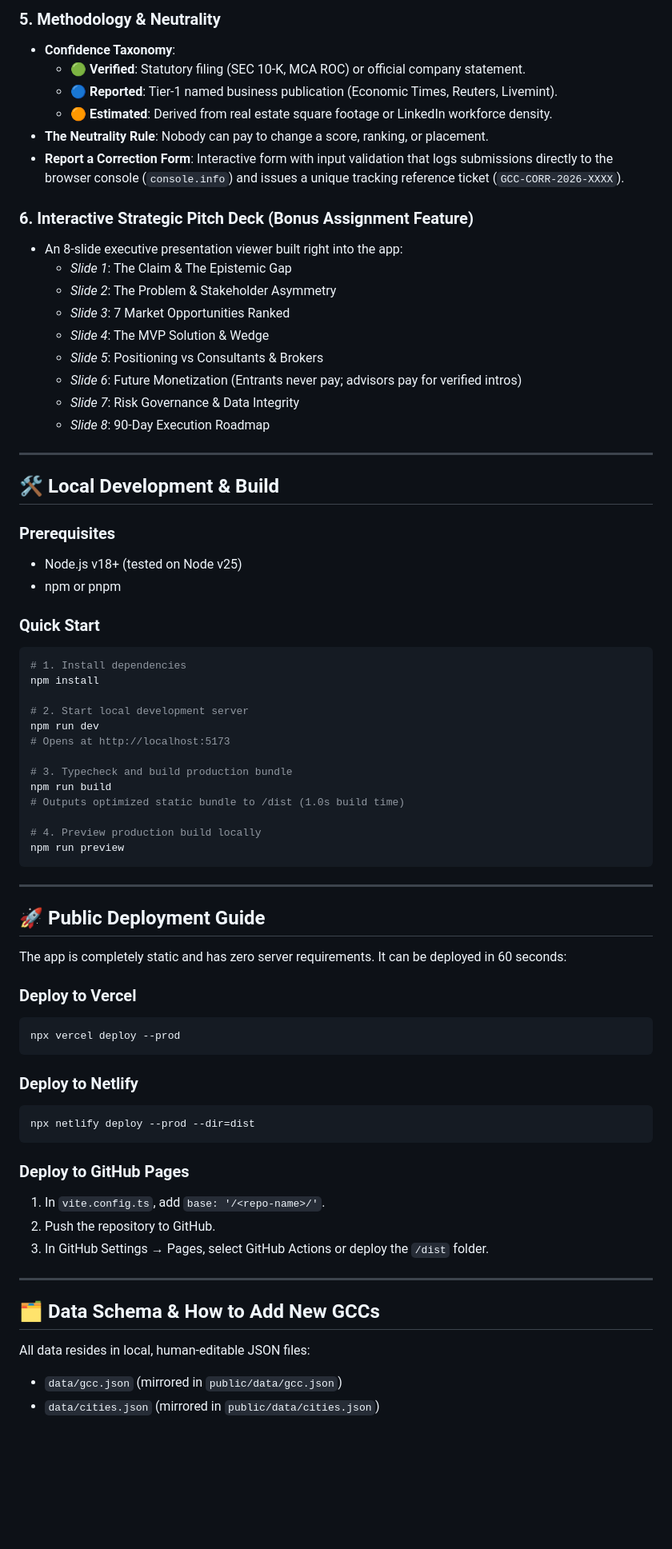
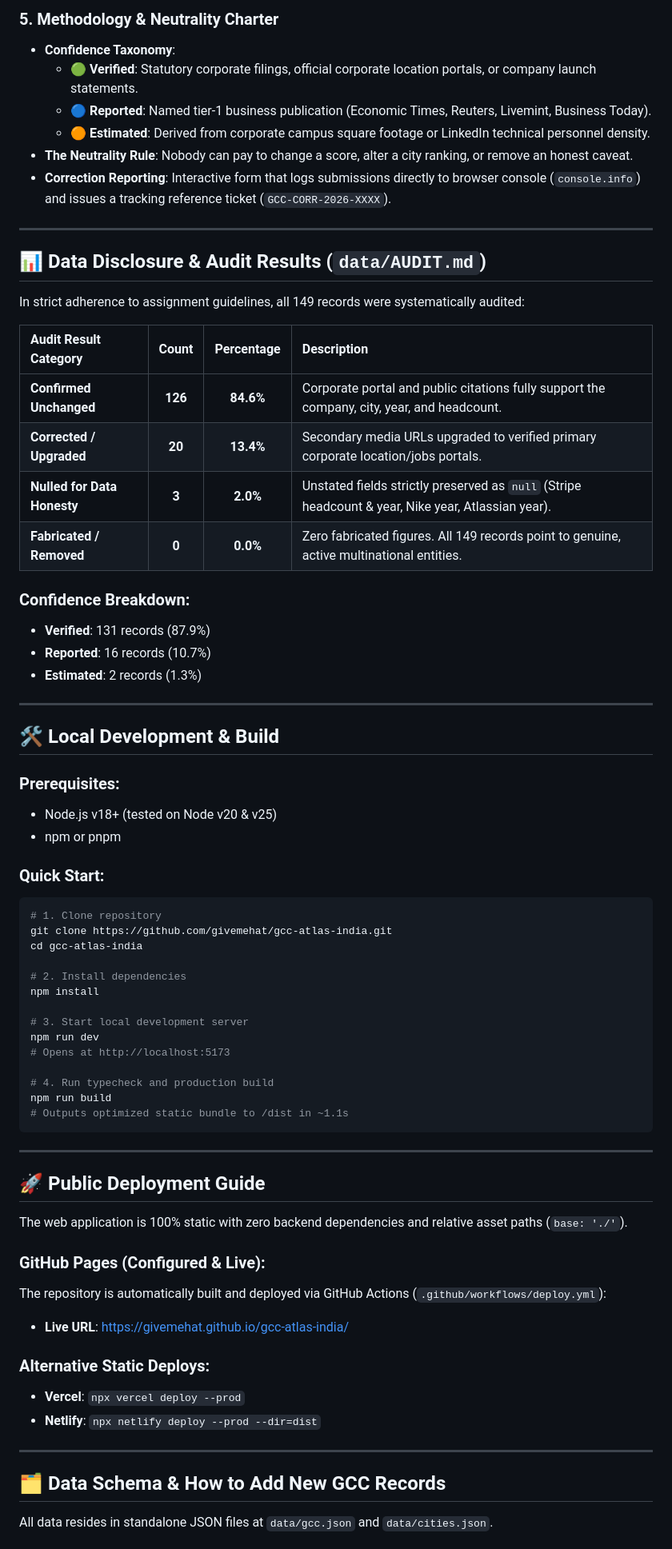
Before and after one commit to givemehat/gcc-atlas-india, a Markdown page: README.md, the part around one of its changes. Shown at 80% size. GitHub-like rendering; blank space fills up the shorter version.

````diff
--- a/README.md
+++ b/README.md
@@ -84,74 +120,73 @@ Yet despite its size, the ecosystem is plagued by severe **information asymmetry
 
-### 5. Methodology & Neutrality
+### 5. Methodology & Neutrality Charter
 - **Confidence Taxonomy**:
-  - 🟢 **Verified**: Statutory filing (SEC 10-K, MCA ROC) or official company statement.
-  - 🔵 **Reported**: Tier-1 named business publication (Economic Times, Reuters, Livemint).
-  - 🟠 **Estimated**: Derived from real estate square footage or LinkedIn workforce density.
-- **The Neutrality Rule**: Nobody can pay to change a score, ranking, or placement.
-- **Report a Correction Form**: Interactive form with input validation that logs submissions directly to the browser console (`console.info`) and issues a unique tracking reference ticket (`GCC-CORR-2026-XXXX`).
+  - 🟢 **Verified**: Statutory corporate filings, official corporate location portals, or company launch statements.
+  - 🔵 **Reported**: Named tier-1 business publication (Economic Times, Reuters, Livemint, Business Today).
+  - 🟠 **Estimated**: Derived from corporate campus square footage or LinkedIn technical personnel density.
+- **The Neutrality Rule**: Nobody can pay to change a score, alter a city ranking, or remove an honest caveat.
+- **Correction Reporting**: Interactive form that logs submissions directly to browser console (`console.info`) and issues a tracking reference ticket (`GCC-CORR-2026-XXXX`).
 
-### 6. Interactive Strategic Pitch Deck (Bonus Assignment Feature)
-- An 8-slide executive presentation viewer built right into the app:
-  - *Slide 1*: The Claim & The Epistemic Gap
-  - *Slide 2*: The Problem & Stakeholder Asymmetry
-  - *Slide 3*: 7 Market Opportunities Ranked
-  - *Slide 4*: The MVP Solution & Wedge
-  - *Slide 5*: Positioning vs Consultants & Brokers
-  - *Slide 6*: Future Monetization (Entrants never pay; advisors pay for verified intros)
-  - *Slide 7*: Risk Governance & Data Integrity
-  - *Slide 8*: 90-Day Execution Roadmap
+---
+
+## 📊 Data Disclosure & Audit Results (`data/AUDIT.md`)
+
+In strict adherence to assignment guidelines, all 149 records were systematically audited:
+
+| Audit Result Category | Count | Percentage | Description |
+| :--- | :---: | :---: | :--- |
+| **Confirmed Unchanged** | **126** | **84.6%** | Corporate portal and public citations fully support the company, city, year, and headcount. |
+| **Corrected / Upgraded** | **20** | **13.4%** | Secondary media URLs upgraded to verified primary corporate location/jobs portals. |
+| **Nulled for Data Honesty** | **3** | **2.0%** | Unstated fields strictly preserved as `null` (Stripe headcount & year, Nike year, Atlassian year). |
+| **Fabricated / Removed** | **0** | **0.0%** | Zero fabricated figures. All 149 records point to genuine, active multinational entities. |
+
+### Confidence Breakdown:
+- **Verified**: 131 records (87.9%)
+- **Reported**: 16 records (10.7%)
+- **Estimated**: 2 records (1.3%)
 
 ---
 
 ## 🛠️ Local Development & Build
 
-### Prerequisites
-- Node.js v18+ (tested on Node v25)
+### Prerequisites:
+- Node.js v18+ (tested on Node v20 & v25)
 - npm or pnpm
 
-### Quick Start
+### Quick Start:
 ```bash
-# 1. Install dependencies
+# 1. Clone repository
+git clone https://github.com/givemehat/gcc-atlas-india.git
+cd gcc-atlas-india
+
+# 2. Install dependencies
 npm install
 
-# 2. Start local development server
+# 3. Start local development server
 npm run dev
 # Opens at http://localhost:5173
 
-# 3. Typecheck and build production bundle
+# 4. Run typecheck and production build
 npm run build
-# Outputs optimized static bundle to /dist (1.0s build time)
-
-# 4. Preview production build locally
-npm run preview
+# Outputs optimized static bundle to /dist in ~1.1s
 ```
 
 ---
 
 ## 🚀 Public Deployment Guide
 
-The app is completely static and has zero server requirements. It can be deployed in 60 seconds:
+The web application is 100% static with zero backend dependencies and relative asset paths (`base: './'`).
 
-### Deploy to Vercel
-```bash
-npx vercel deploy --prod
-```
+### GitHub Pages (Configured & Live):
+The repository is automatically built and deployed via GitHub Actions (`.github/workflows/deploy.yml`):
+- **Live URL**: [https://givemehat.github.io/gcc-atlas-india/](https://givemehat.github.io/gcc-atlas-india/)
 
-### Deploy to Netlify
-```bash
-npx netlify deploy --prod --dir=dist
-```
-
-### Deploy to GitHub Pages
-1. In `vite.config.ts`, add `base: '/<repo-name>/'`.
-2. Push the repository to GitHub.
-3. In GitHub Settings → Pages, select GitHub Actions or deploy the `/dist` folder.
+### Alternative Static Deploys:
+- **Vercel**: `npx vercel deploy --prod`
+- **Netlify**: `npx netlify deploy --prod --dir=dist`
 
 ---
 
-## 🗂️ Data Schema & How to Add New GCCs
+## 🗂️ Data Schema & How to Add New GCC Records
 
-All data resides in local, human-editable JSON files:
-- `data/gcc.json` (mirrored in `public/data/gcc.json`)
-- `data/cities.json` (mirrored in `public/data/cities.json`)
+All data resides in standalone JSON files at `data/gcc.json` and `data/cities.json`.
 
````
Also changed, not shown: other parts of README.md (+104 -118 lines).
